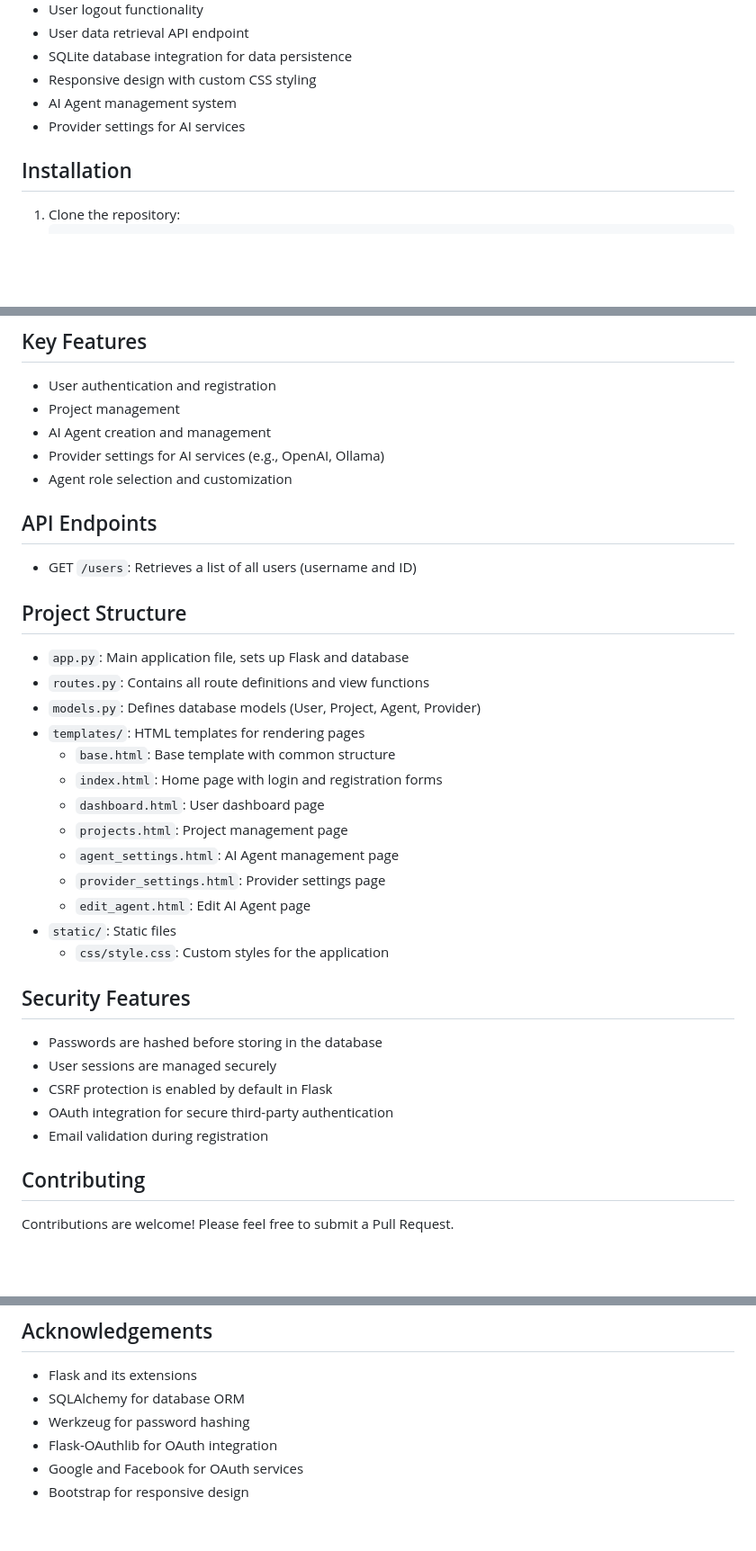
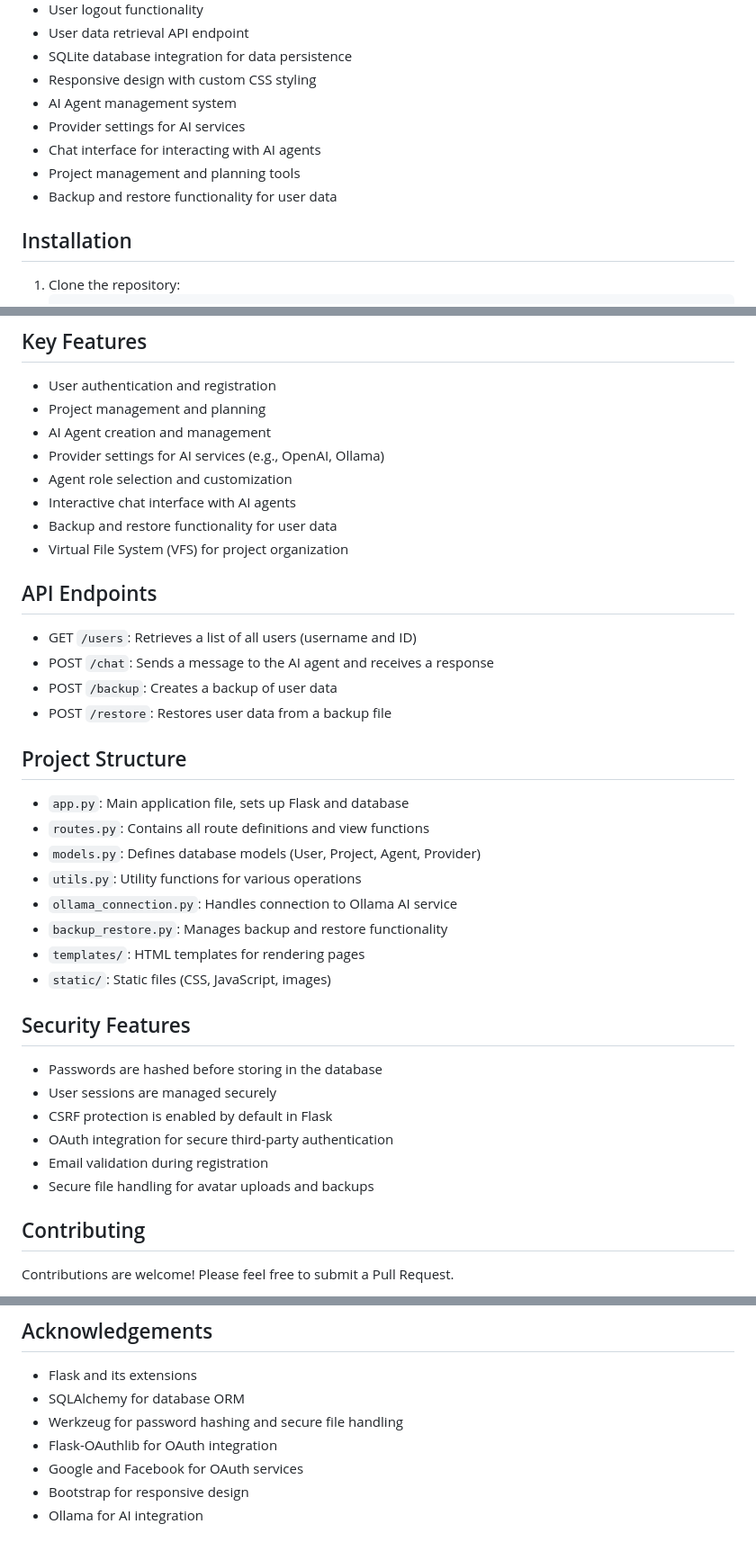
Before and after one commit to PadsterH2012/ac-project1, a Markdown page: README.md, 3 parts joined by grey strips. Shown at 90% size. Drawn GitHub-style; blank space fills up the shorter version.

Commit message:
Added new features and functionality to the Idea Incubator web application.

```diff
--- a/README.md
+++ b/README.md
@@ -15,6 +15,9 @@ AC-Project1 is a robust Flask-based web application called Idea Incubator. It pr
 - Responsive design with custom CSS styling
 - AI Agent management system
 - Provider settings for AI services
+- Chat interface for interacting with AI agents
+- Project management and planning tools
+- Backup and restore functionality for user data
 
 ## Installation
 1. Clone the repository:
@@ -45,28 +48,29 @@ AC-Project1 is a robust Flask-based web application called Idea Incubator. It pr
 
 ## Key Features
 - User authentication and registration
-- Project management
+- Project management and planning
 - AI Agent creation and management
 - Provider settings for AI services (e.g., OpenAI, Ollama)
 - Agent role selection and customization
+- Interactive chat interface with AI agents
+- Backup and restore functionality for user data
+- Virtual File System (VFS) for project organization
 
 ## API Endpoints
 - GET `/users`: Retrieves a list of all users (username and ID)
+- POST `/chat`: Sends a message to the AI agent and receives a response
+- POST `/backup`: Creates a backup of user data
+- POST `/restore`: Restores user data from a backup file
 
 ## Project Structure
 - `app.py`: Main application file, sets up Flask and database
 - `routes.py`: Contains all route definitions and view functions
 - `models.py`: Defines database models (User, Project, Agent, Provider)
+- `utils.py`: Utility functions for various operations
+- `ollama_connection.py`: Handles connection to Ollama AI service
+- `backup_restore.py`: Manages backup and restore functionality
 - `templates/`: HTML templates for rendering pages
-  - `base.html`: Base template with common structure
-  - `index.html`: Home page with login and registration forms
-  - `dashboard.html`: User dashboard page
-  - `projects.html`: Project management page
-  - `agent_settings.html`: AI Agent management page
-  - `provider_settings.html`: Provider settings page
-  - `edit_agent.html`: Edit AI Agent page
-- `static/`: Static files
-  - `css/style.css`: Custom styles for the application
+- `static/`: Static files (CSS, JavaScript, images)
 
 ## Security Features
 - Passwords are hashed before storing in the database
@@ -74,6 +78,7 @@ AC-Project1 is a robust Flask-based web application called Idea Incubator. It pr
 - CSRF protection is enabled by default in Flask
 - OAuth integration for secure third-party authentication
 - Email validation during registration
+- Secure file handling for avatar uploads and backups
 
 ## Contributing
 Contributions are welcome! Please feel free to submit a Pull Request.
@@ -90,7 +95,8 @@ This project is open source and available under the [MIT License](LICENSE).
 ## Acknowledgements
 - Flask and its extensions
 - SQLAlchemy for database ORM
-- Werkzeug for password hashing
+- Werkzeug for password hashing and secure file handling
 - Flask-OAuthlib for OAuth integration
 - Google and Facebook for OAuth services
 - Bootstrap for responsive design
+- Ollama for AI integration
```
Also changed, not shown: other parts of README.md (+1 -1 lines).
